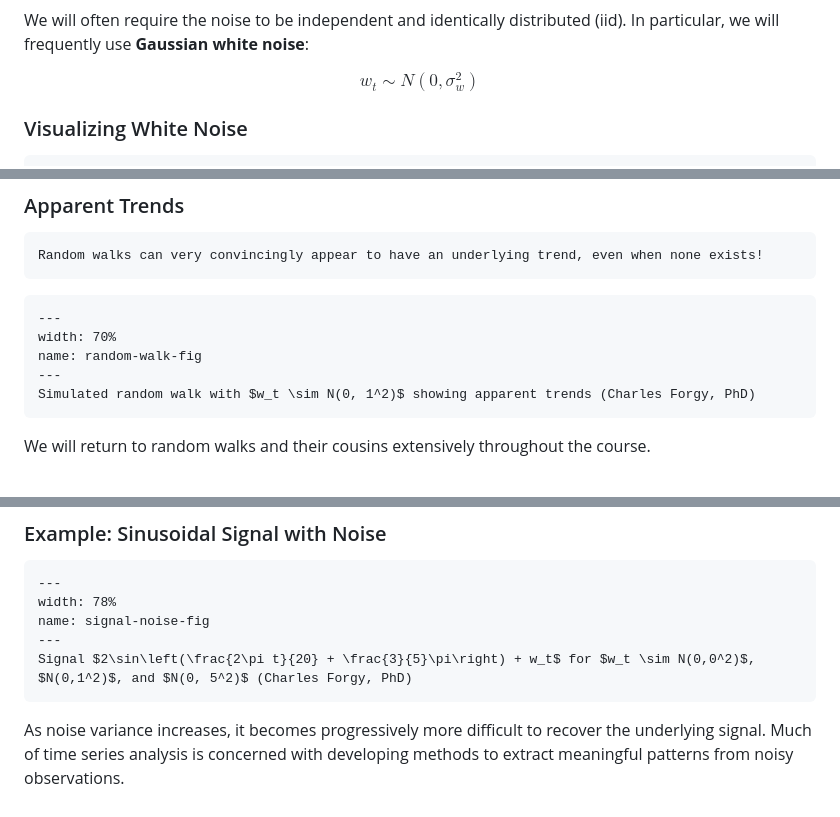
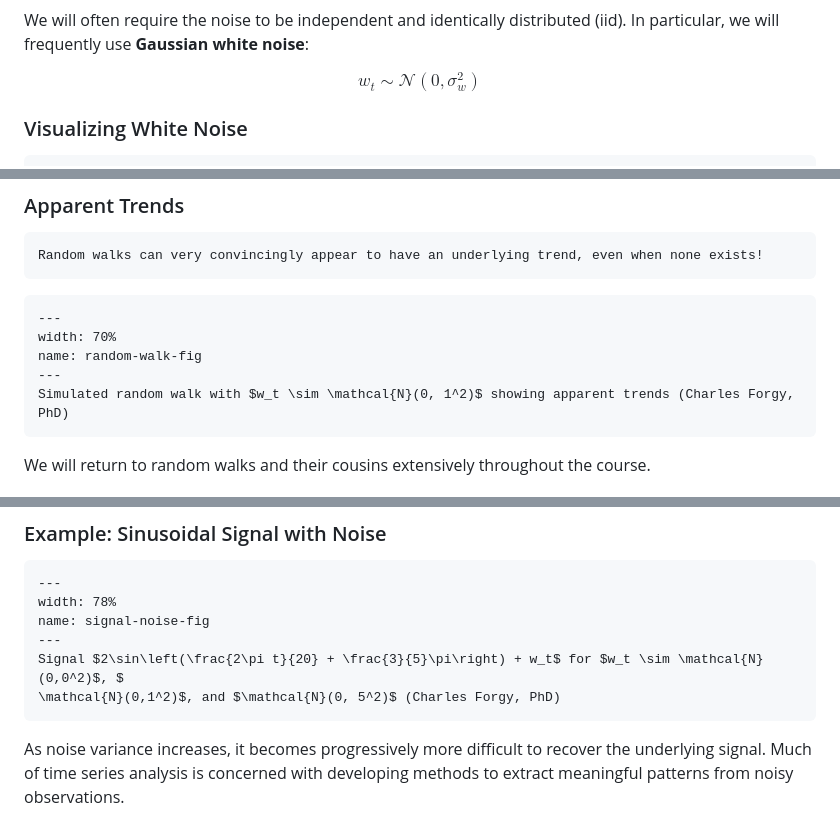
Before and after one commit to charlescforgy/time-series-book, a Markdown page: chapter_1_introduction/04_basic_models.md, 3 parts joined by grey strips. GitHub-like rendering.

Commit message:
Change N to mathcal

````diff
--- a/chapter_1_introduction/04_basic_models.md
+++ b/chapter_1_introduction/04_basic_models.md
@@ -14,7 +14,7 @@ $$w_t \sim wn(0, \sigma_w^2)$$
 
 We will often require the noise to be independent and identically distributed (iid). In particular, we will frequently use **Gaussian white noise**:
 
-$$w_t \sim N(0, \sigma_w^2)$$
+$$w_t \sim \mathcal{N}(0, \sigma_w^2)$$
 
 ### Visualizing White Noise
 
@@ -91,7 +92,7 @@ Random walks can very convincingly appear to have an underlying trend, even when
 width: 70%
 name: random-walk-fig
 ---
-Simulated random walk with $w_t \sim N(0, 1^2)$ showing apparent trends (Charles Forgy, PhD)
+Simulated random walk with $w_t \sim \mathcal{N}(0, 1^2)$ showing apparent trends (Charles Forgy, PhD)
 ```
 
 We will return to random walks and their cousins extensively throughout the course.
@@ -134,7 +135,8 @@ In many real-life scenarios, we consider our signal to be formed by the addition
 width: 78%
 name: signal-noise-fig
 ---
-Signal $2\sin\left(\frac{2\pi t}{20} + \frac{3}{5}\pi\right) + w_t$ for $w_t \sim N(0,0^2)$, $N(0,1^2)$, and $N(0, 5^2)$ (Charles Forgy, PhD)
+Signal $2\sin\left(\frac{2\pi t}{20} + \frac{3}{5}\pi\right) + w_t$ for $w_t \sim \mathcal{N}(0,0^2)$, $
+\mathcal{N}(0,1^2)$, and $\mathcal{N}(0, 5^2)$ (Charles Forgy, PhD)
 ```
 
 As noise variance increases, it becomes progressively more difficult to recover the underlying signal. Much of time series analysis is concerned with developing methods to extract meaningful patterns from noisy observations.
````
Also changed, not shown: other parts of chapter_1_introduction/04_basic_models.md (+1 -0 lines).
